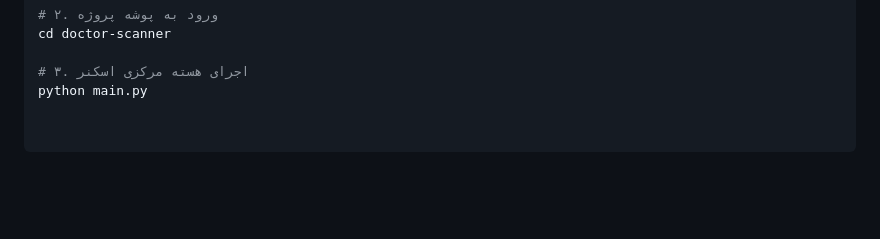
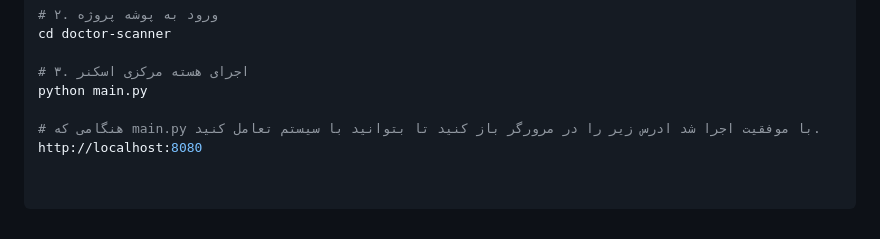
Before and after one commit to DrAlanK/DoctorScanner, a Markdown page: README.md, the part around the change. Drawn GitHub-style; blank space fills up the shorter version.

```diff
--- a/README.md
+++ b/README.md
@@ -45,3 +45,6 @@ cd doctor-scanner
 
 # ۳. اجرای هسته مرکزی اسکنر
 python main.py
+
+# هنگامی که main.py با موفقیت اجرا شد ادرس زیر را در مرورگر باز کنید تا بتوانید با سیستم تعامل کنید.
+http://localhost:8080
```
